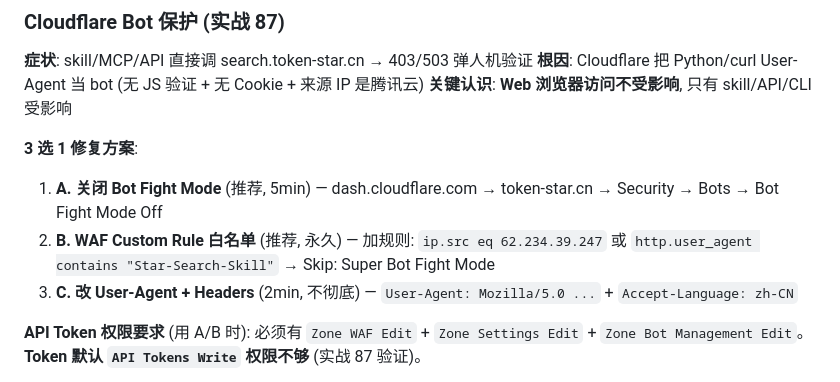
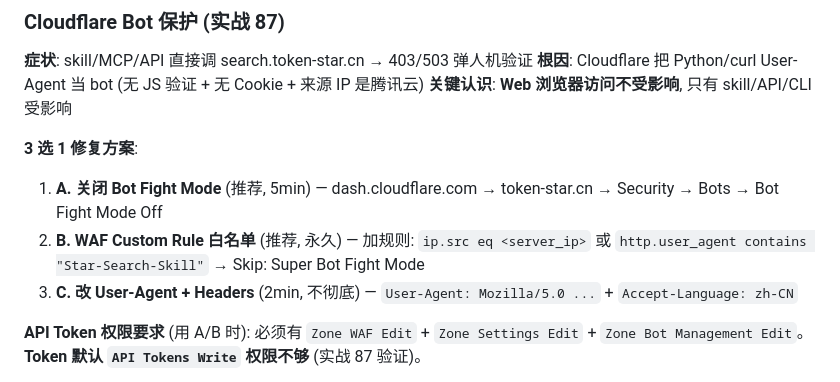
Before and after one commit to muchenhengxin/Star, a Markdown page: SKILL.md, the part around the change. Drawn GitHub-style.

Commit message:
v20.33.1: 隐私清理 62.234 IP

```diff
--- a/SKILL.md
+++ b/SKILL.md
@@ -38,7 +38,7 @@ metadata:
 
 **3 选 1 修复方案**:
 1. **A. 关闭 Bot Fight Mode** (推荐, 5min) — dash.cloudflare.com → token-star.cn → Security → Bots → Bot Fight Mode Off
-2. **B. WAF Custom Rule 白名单** (推荐, 永久) — 加规则: `ip.src eq 62.234.39.247` 或 `http.user_agent contains "Star-Search-Skill"` → Skip: Super Bot Fight Mode
+2. **B. WAF Custom Rule 白名单** (推荐, 永久) — 加规则: `ip.src eq <server_ip>` 或 `http.user_agent contains "Star-Search-Skill"` → Skip: Super Bot Fight Mode
 3. **C. 改 User-Agent + Headers** (2min, 不彻底) — `User-Agent: Mozilla/5.0 ...` + `Accept-Language: zh-CN`
 
 **API Token 权限要求** (用 A/B 时): 必须有 `Zone WAF Edit` + `Zone Settings Edit` + `Zone Bot Management Edit`。**Token 默认 `API Tokens Write` 权限不够** (实战 87 验证)。
```
